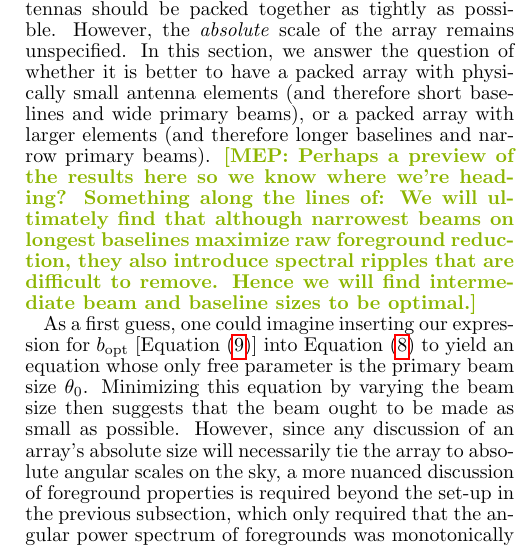
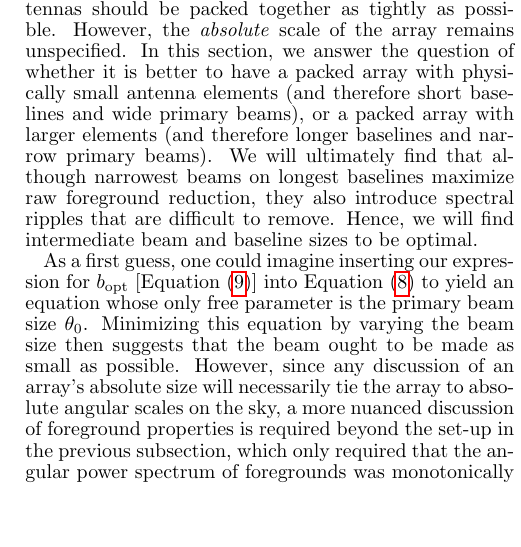
Before and after one commit to acliu/GlobalSignalInterferometerPaper, a LaTeX document (globalSigInterferometer.tex): part of one column of page 5 of 18, cut so that both start at the same text, the shorter picture padded with empty space. Compiled offline with pdfLaTeX.

Commit message:
Just committing so I can pull

```diff
--- a/globalSigInterferometer.tex
+++ b/globalSigInterferometer.tex
@@ -222,7 +222,7 @@ Making a slight leap from a single baseline to a full interferometer array, this
 \subsection{Wide beams or narrow beams?}
 \label{sec:beamSize}
 
-The arguments in the previous subsection suggested a particular \emph{relative} placement of antenna elements: antennas should be packed together as tightly as possible. However, the \emph{absolute} scale of the array remains unspecified. In this section, we answer the question of whether it is better to have a packed array with physically small antenna elements (and therefore short baselines and wide primary beams), or a packed array with larger elements (and therefore longer baselines and narrow primary beams). \mep{Perhaps a preview of the results here so we know where we're heading? Something along the lines of: We will ultimately find that although narrowest beams on longest baselines maximize raw foreground reduction, they also introduce spectral ripples that are difficult to remove. Hence we will find intermediate beam and baseline sizes to be optimal.}
+The arguments in the previous subsection suggested a particular \emph{relative} placement of antenna elements: antennas should be packed together as tightly as possible. However, the \emph{absolute} scale of the array remains unspecified. In this section, we answer the question of whether it is better to have a packed array with physically small antenna elements (and therefore short baselines and wide primary beams), or a packed array with larger elements (and therefore longer baselines and narrow primary beams). We will ultimately find that although narrowest beams on longest baselines maximize raw foreground reduction, they also introduce spectral ripples that are difficult to remove. Hence, we will find intermediate beam and baseline sizes to be optimal.
 
 As a first guess, one could imagine inserting our expression for $b_\textrm{opt}$ [Equation \eqref{eq:b_opt}] into Equation \eqref{eq:DeviationPowGauss} to yield an equation whose only free parameter is the primary beam size $\theta_0$. Minimizing this equation by varying the beam size then suggests that the beam ought to be made as small as possible. However, since any discussion of an array's absolute size will necessarily tie the array to absolute angular scales on the sky, a more nuanced discussion of foreground properties is required beyond the set-up in the previous subsection, which only required that the angular power spectrum of foregrounds was monotonically decreasing.
 
```
